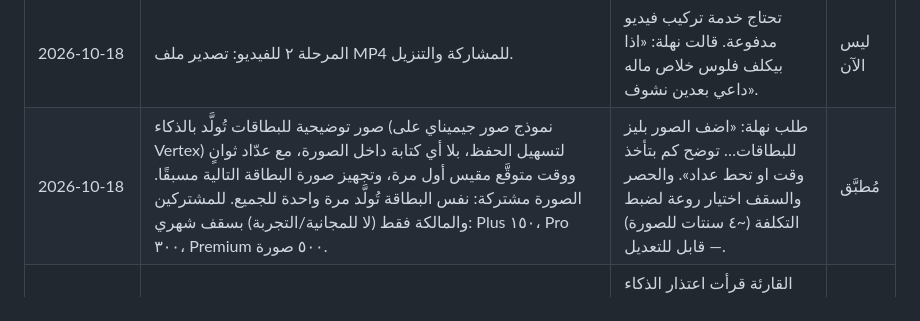
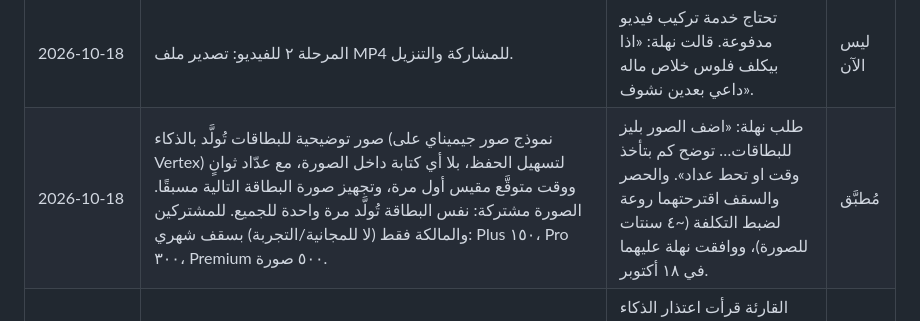
Before and after one commit to nahla90044/voicestudyflow, a Markdown page: DECISIONS.md, the part around the change. Drawn GitHub-style.

Commit message:
docs(decisions): موافقة نهلة على سقف صور البطاقات
Co-Authored-By: Claude Opus 5.5 <noreply@anthropic.com>

```diff
--- a/DECISIONS.md
+++ b/DECISIONS.md
@@ -22,7 +22,7 @@
 | 2026-10-18 | زر «بطاقات» مستقل في أدوات الدراسة بالقارئ بجانب «العرض التقديمي»: يجهّز بطاقات مراجعة للصفحة مباشرة، تُحفظ في «البطاقات»، وأزرار الحفظ والـPDF فوق البطاقات للطباعة. | طلب نهلة: «وين راح زر البطاقات… رجعه و خليه يشتغل بشكل صحيح و اقدر اطبع منه». | مُطبَّق |
 | 2026-10-18 | «ملخّص فيديو» للوحدة (المرحلة ١ داخل التطبيق) بأسلوب NotebookLM: مشاهد متحركة بتصميم Gamma + راوٍ يشرح كمعلّم، وأسئلة سريعة بين المشاهد (سؤال ← ٥ ثوانٍ تفكير ← الجواب)، وخلاصة، ثم «ابدأ اختبار الوحدة». يُبنى من الملخّص الشامل (يغطي الوحدة كلها)، بمحرك الأجزاء المشترك مع الملخّص (معًا ببثّ، حفظ كل جزء، إكمال بعد القفل، وقت متبقٍّ، خلفية + إشعار). يُحفظ في المحفوظات 🎬 وصوته على الجهاز للمشاهدة بلا إنترنت. الدخول: شاشة الملخّص، المنهج، صفحة الكتاب، أدوات الدراسة في القارئ. | طلب نهلة: «ابي الطالب بمجرد يشوف الفيديو يقدر يدخل الاختبار… مثل نوتبوك ال ام». | مُطبَّق |
 | 2026-10-18 | المرحلة ٢ للفيديو: تصدير ملف MP4 للمشاركة والتنزيل. | تحتاج خدمة تركيب فيديو مدفوعة. قالت نهلة: «اذا بيكلف فلوس خلاص ماله داعي بعدين نشوف». | ليس الآن |
-| 2026-10-18 | صور توضيحية للبطاقات تُولَّد بالذكاء (نموذج صور جيميناي على Vertex) لتسهيل الحفظ، بلا أي كتابة داخل الصورة، مع عدّاد ثوانٍ ووقت متوقَّع مقيس أول مرة، وتجهيز صورة البطاقة التالية مسبقًا. الصورة مشتركة: نفس البطاقة تُولَّد مرة واحدة للجميع. للمشتركين والمالكة فقط (لا للمجانية/التجربة) بسقف شهري: Plus ١٥٠، Pro ٣٠٠، Premium ٥٠٠ صورة. | طلب نهلة: «اضف الصور بليز للبطاقات… توضح كم بتأخذ وقت او تحط عداد». والحصر والسقف اختيار روعة لضبط التكلفة (~٤ سنتات للصورة) — قابل للتعديل. | مُطبَّق |
+| 2026-10-18 | صور توضيحية للبطاقات تُولَّد بالذكاء (نموذج صور جيميناي على Vertex) لتسهيل الحفظ، بلا أي كتابة داخل الصورة، مع عدّاد ثوانٍ ووقت متوقَّع مقيس أول مرة، وتجهيز صورة البطاقة التالية مسبقًا. الصورة مشتركة: نفس البطاقة تُولَّد مرة واحدة للجميع. للمشتركين والمالكة فقط (لا للمجانية/التجربة) بسقف شهري: Plus ١٥٠، Pro ٣٠٠، Premium ٥٠٠ صورة. | طلب نهلة: «اضف الصور بليز للبطاقات… توضح كم بتأخذ وقت او تحط عداد». والحصر والسقف اقترحتهما روعة لضبط التكلفة (~٤ سنتات للصورة)، ووافقت نهلة عليهما في ١٨ أكتوبر. | مُطبَّق |
 | 2026-10-18 | القارئة تقرأ أي كتاب بأي لغة ولا تعتذر أبدًا: «النطق الدقيق»/تصحيح المسح يُطبَّق على النص العربي فقط، وحارس أمانة يرفض أي ناتج ليس هو النص نفسه (ردّ أو اعتذار أو طول مختلف) فيُقرأ الأصل، والموجّه يعيد غير العربي كما هو. نُظّفت ٥ صفحات خُزّن فيها اعتذار. | القارئة قرأت اعتذار الذكاء («هذا نص إنجليزي ومهمتي تصحيح النصوص العربية…») في كتاب إنجليزي ممسوح. قالت نهلة: «المفروض تقرأ اي كتاب يوضع لها و ما تعتذر ابداً». | مُطبَّق |
 | 2026-10-15 | لا صوت آلي إطلاقًا: حُذف صوت الجهاز الاحتياطي، ولا يُعاد لأي سبب. | قالت نهلة: «ما ابي الصوت الآلي ابدًا». | مُطبَّق |
 | 2026-10-15 | منع التعليق: كل طلب شبكة له مهلة ومسار بديل، ولا تُنقل ملفات كبيرة بصيغة base64 داخل JavaScript، ولا يُطلب المورد نفسه مرتين. | قالت: «ما ابي اشوف هذي المشكلة مره ثانية». | مُطبَّق |
```
